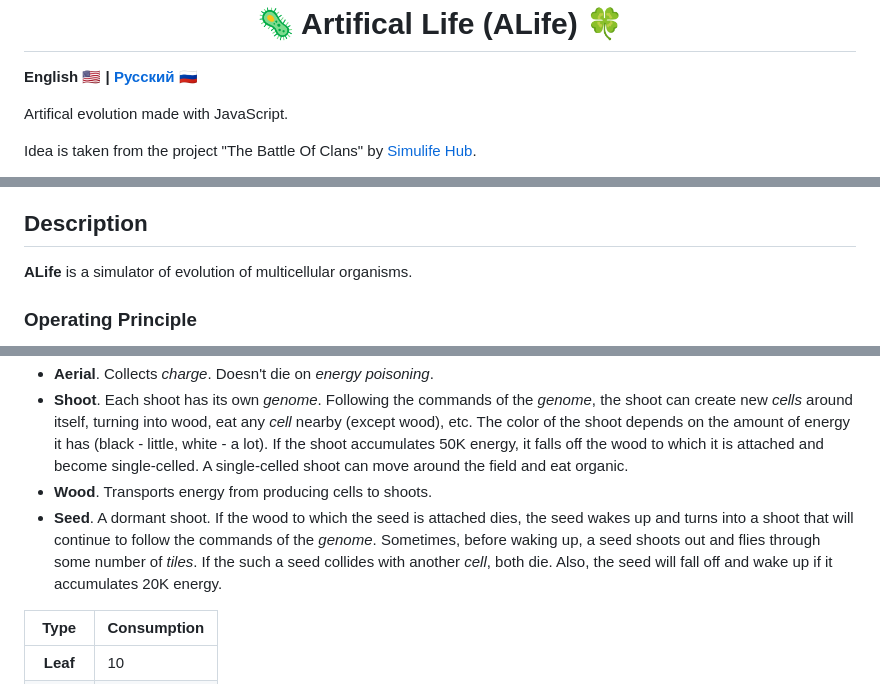
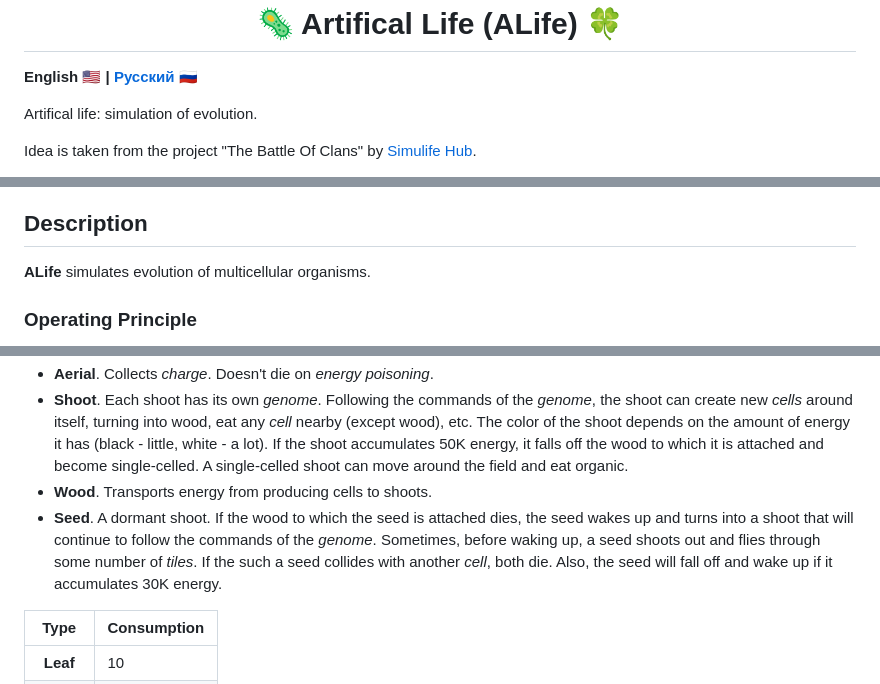
Before and after one commit to Megospc/ALife, a Markdown page: README.md, 3 parts joined by grey strips. Drawn GitHub-style.

```diff
--- a/README.md
+++ b/README.md
@@ -2,7 +2,7 @@
 
 **English 🇺🇸 | [Русский](README-RU.md) 🇷🇺**
 
-Artifical evolution made with JavaScript.
+Artifical life: simulation of evolution.
 
 Idea is taken from the project "The Battle Of Clans" by [Simulife Hub](https://youtube.com/@wallcraft-video).
 
@@ -32,7 +32,7 @@ Version: 1.4.7 (13.03.2024)
 + It works on mobile devices.
 
 ## Description
-**ALife** is a simulator of evolution of multicellular organisms.
+**ALife** simulates evolution of multicellular organisms.
 
 ### Operating Principle
 The simulation field consists of many squares (a "*Tile*"). Each *tile* contains a some amount of resources: *organic* and *charge*. There may also be a living cell on the tile (a "*Cell*"). Each *cell* has its own energy reserve and consumes a little each turn. If there isn't enough energy, the cell dies. When a cell dies, *organic* and *charge* remain in the 3x3 **tiles** area (amount of charge = energy that was in the cell). If there is too much *organic* or *charge* in a tile, it becomes *poisoned*. The cell dies if its *tile* is *poisoned*.
@@ -43,7 +43,7 @@ Cells can be different types:
 + **Aerial**. Collects *charge*. Doesn't die on *energy poisoning*.
 + **Shoot**. Each shoot has its own *genome*. Following the commands of the *genome*, the shoot can create new *cells* around itself, turning into wood, eat any *cell* nearby (except wood), etc. The color of the shoot depends on the amount of energy it has (black - little, white - a lot). If the shoot accumulates 50K energy, it falls off the wood to which it is attached and become single-celled. A single-celled shoot can move around the field and eat organic.
 + **Wood**. Transports energy from producing cells to shoots.
-+ **Seed**. A dormant shoot. If the wood to which the seed is attached dies, the seed wakes up and turns into a shoot that will continue to follow the commands of the *genome*. Sometimes, before waking up, a seed shoots out and flies through some number of *tiles*. If the such a seed collides with another *cell*, both die. Also, the seed will fall off and wake up if it accumulates 20K energy.
++ **Seed**. A dormant shoot. If the wood to which the seed is attached dies, the seed wakes up and turns into a shoot that will continue to follow the commands of the *genome*. Sometimes, before waking up, a seed shoots out and flies through some number of *tiles*. If the such a seed collides with another *cell*, both die. Also, the seed will fall off and wake up if it accumulates 30K energy.
 
 <table>
   <thead>
```
Also changed, not shown: other parts of README.md (+1 -1 lines), README-RU.md (+3 -3 lines).
